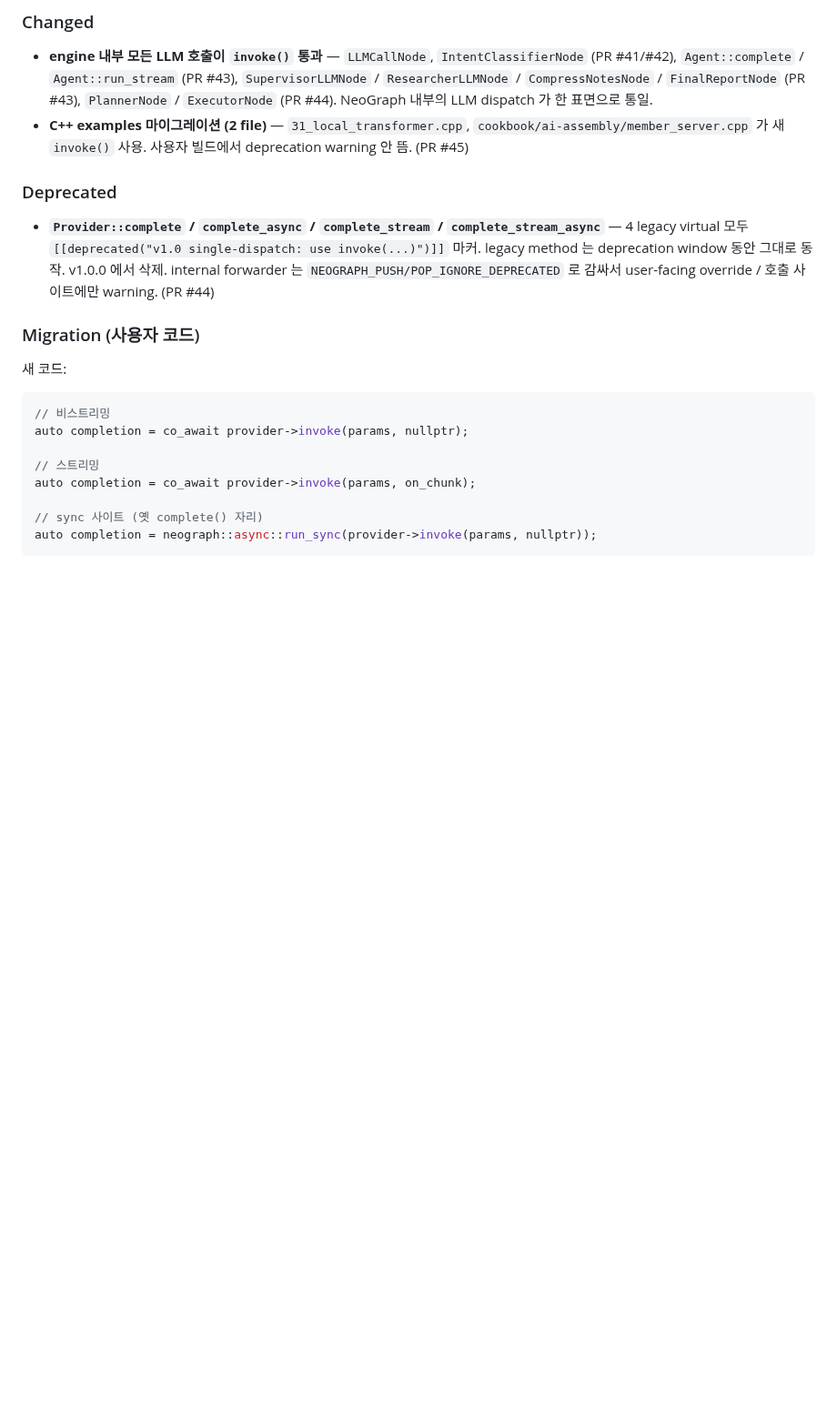
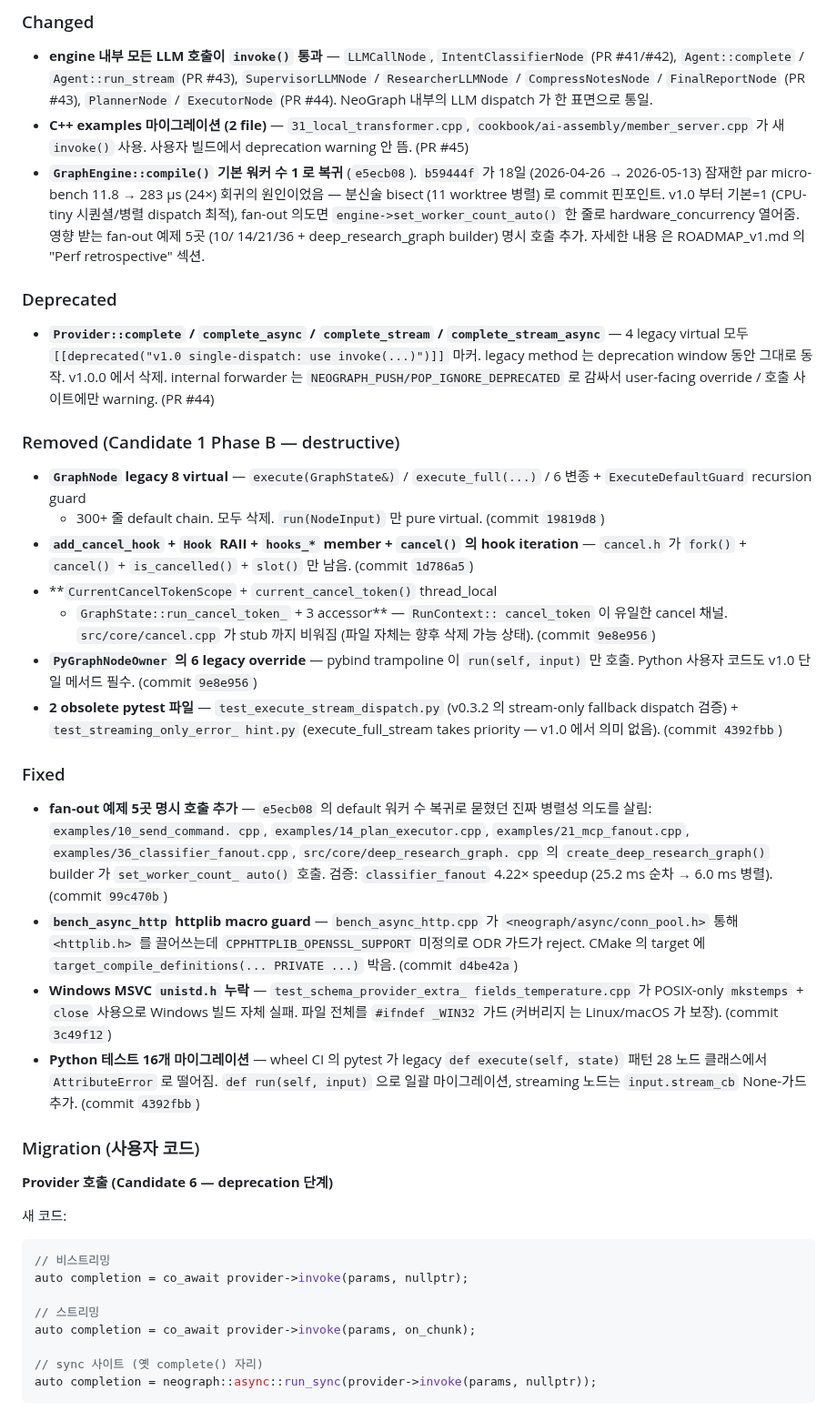
Before and after one commit to fox1245/NeoGraph, a Markdown page: CHANGELOG.md, the part around one of its changes. Shown at 91% size. Drawn GitHub-style; blank space fills up the shorter version.

````diff
--- a/CHANGELOG.md
+++ b/CHANGELOG.md
@@ -42,6 +57,14 @@ window 동안 마이그레이션 안내만 visible.
 - **C++ examples 마이그레이션 (2 file)** — `31_local_transformer.cpp`,
   `cookbook/ai-assembly/member_server.cpp` 가 새 `invoke()` 사용.
   사용자 빌드에서 deprecation warning 안 뜸. (PR #45)
+- **`GraphEngine::compile()` 기본 워커 수 1 로 복귀** (`e5ecb08`).
+  `b59444f` 가 18일 (2026-04-26 → 2026-05-13) 잠재한 par micro-bench
+  11.8 → 283 µs (24×) 회귀의 원인이었음 — 분신술 bisect (11 worktree
+  병렬) 로 commit 핀포인트. v1.0 부터 기본=1 (CPU-tiny 시퀀셜/병렬
+  dispatch 최적), fan-out 의도면 `engine->set_worker_count_auto()` 한
+  줄로 hardware_concurrency 열어줌. 영향 받는 fan-out 예제 5곳 (10/
+  14/21/36 + deep_research_graph builder) 명시 호출 추가. 자세한 내용
+  은 ROADMAP_v1.md 의 "Perf retrospective" 섹션.
 
 ### Deprecated
 
@@ -52,7 +75,53 @@ window 동안 마이그레이션 안내만 visible.
   에서 삭제. internal forwarder 는 `NEOGRAPH_PUSH/POP_IGNORE_DEPRECATED`
   로 감싸서 user-facing override / 호출 사이트에만 warning. (PR #44)
 
+### Removed (Candidate 1 Phase B — destructive)
+
+- **`GraphNode` legacy 8 virtual** — `execute(GraphState&)` /
+  `execute_full(...)` / 6 변종 + `ExecuteDefaultGuard` recursion guard
+  + 300+ 줄 default chain. 모두 삭제. `run(NodeInput)` 만 pure virtual.
+  (commit `19819d8`)
+- **`add_cancel_hook` + `Hook` RAII + `hooks_*` member + `cancel()`
+  의 hook iteration** — `cancel.h` 가 `fork()` + `cancel()` +
+  `is_cancelled()` + `slot()` 만 남음. (commit `1d786a5`)
+- **`CurrentCancelTokenScope` + `current_cancel_token()` thread_local
+  + `GraphState::run_cancel_token_` + 3 accessor** — `RunContext::
+  cancel_token` 이 유일한 cancel 채널. `src/core/cancel.cpp` 가 stub
+  까지 비워짐 (파일 자체는 향후 삭제 가능 상태). (commit `9e8e956`)
+- **`PyGraphNodeOwner` 의 6 legacy override** — pybind trampoline 이
+  `run(self, input)` 만 호출. Python 사용자 코드도 v1.0 단일 메서드
+  필수. (commit `9e8e956`)
+- **2 obsolete pytest 파일** — `test_execute_stream_dispatch.py` (v0.3.2
+  의 stream-only fallback dispatch 검증) + `test_streaming_only_error_
+  hint.py` (execute_full_stream takes priority — v1.0 에서 의미 없음).
+  (commit `4392fbb`)
+
+### Fixed
+
+- **fan-out 예제 5곳 명시 호출 추가** — `e5ecb08` 의 default 워커 수
+  복귀로 묻혔던 진짜 병렬성 의도를 살림: `examples/10_send_command.
+  cpp`, `examples/14_plan_executor.cpp`, `examples/21_mcp_fanout.cpp`,
+  `examples/36_classifier_fanout.cpp`, `src/core/deep_research_graph.
+  cpp` 의 `create_deep_research_graph()` builder 가 `set_worker_count_
+  auto()` 호출. 검증: `classifier_fanout` 4.22× speedup (25.2 ms 순차
+  → 6.0 ms 병렬). (commit `99c470b`)
+- **`bench_async_http` httplib macro guard** — `bench_async_http.cpp`
+  가 `<neograph/async/conn_pool.h>` 통해 `<httplib.h>` 를 끌어쓰는데
+  `CPPHTTPLIB_OPENSSL_SUPPORT` 미정의로 ODR 가드가 reject. CMake 의
+  target 에 `target_compile_definitions(... PRIVATE ...)` 박음.
+  (commit `d4be42a`)
+- **Windows MSVC `unistd.h` 누락** — `test_schema_provider_extra_
+  fields_temperature.cpp` 가 POSIX-only `mkstemps` + `close` 사용으로
+  Windows 빌드 자체 실패. 파일 전체를 `#ifndef _WIN32` 가드 (커버리지
+  는 Linux/macOS 가 보장). (commit `3c49f12`)
+- **Python 테스트 16개 마이그레이션** — wheel CI 의 pytest 가 legacy
+  `def execute(self, state)` 패턴 28 노드 클래스에서 `AttributeError`
+  로 떨어짐. `def run(self, input)` 으로 일괄 마이그레이션,
+  streaming 노드는 `input.stream_cb` None-가드 추가. (commit `4392fbb`)
+
 ### Migration (사용자 코드)
+
+**Provider 호출 (Candidate 6 — deprecation 단계)**
 
 새 코드:
 ```cpp
````
Also changed, not shown: other parts of CHANGELOG.md (+73 -7 lines).
